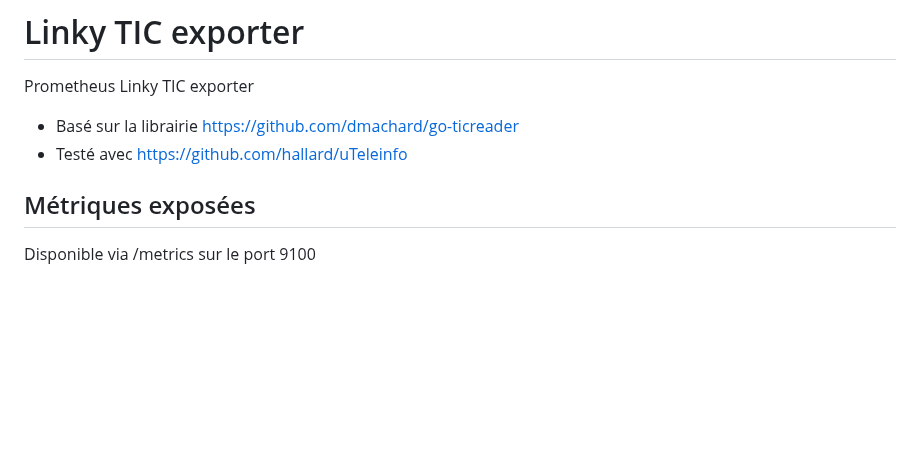
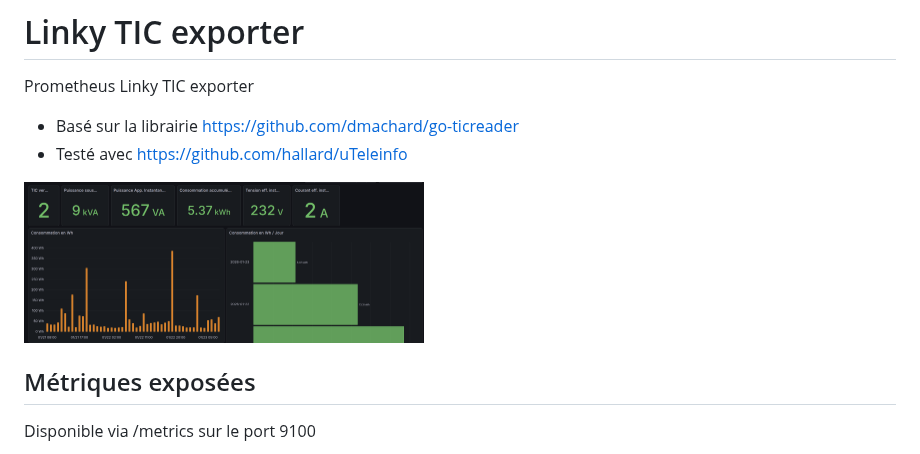
Before and after one commit to dmachard/linkytic-exporter, a Markdown page: README.md, the part around the change. Drawn GitHub-style; pictures changed too: imgs/dashboard_grafana.png (added); blank space fills up the shorter version.

Commit message:
add dashboard

```diff
--- a/README.md
+++ b/README.md
@@ -3,6 +3,8 @@
 Prometheus Linky TIC exporter
 - Basé sur la librairie https://github.com/dmachard/go-ticreader
 - Testé avec https://github.com/hallard/uTeleinfo
+
+<img src="imgs/dashboard_grafana.png" title="demo" width="400">
 
 ## Métriques exposées
 
```
